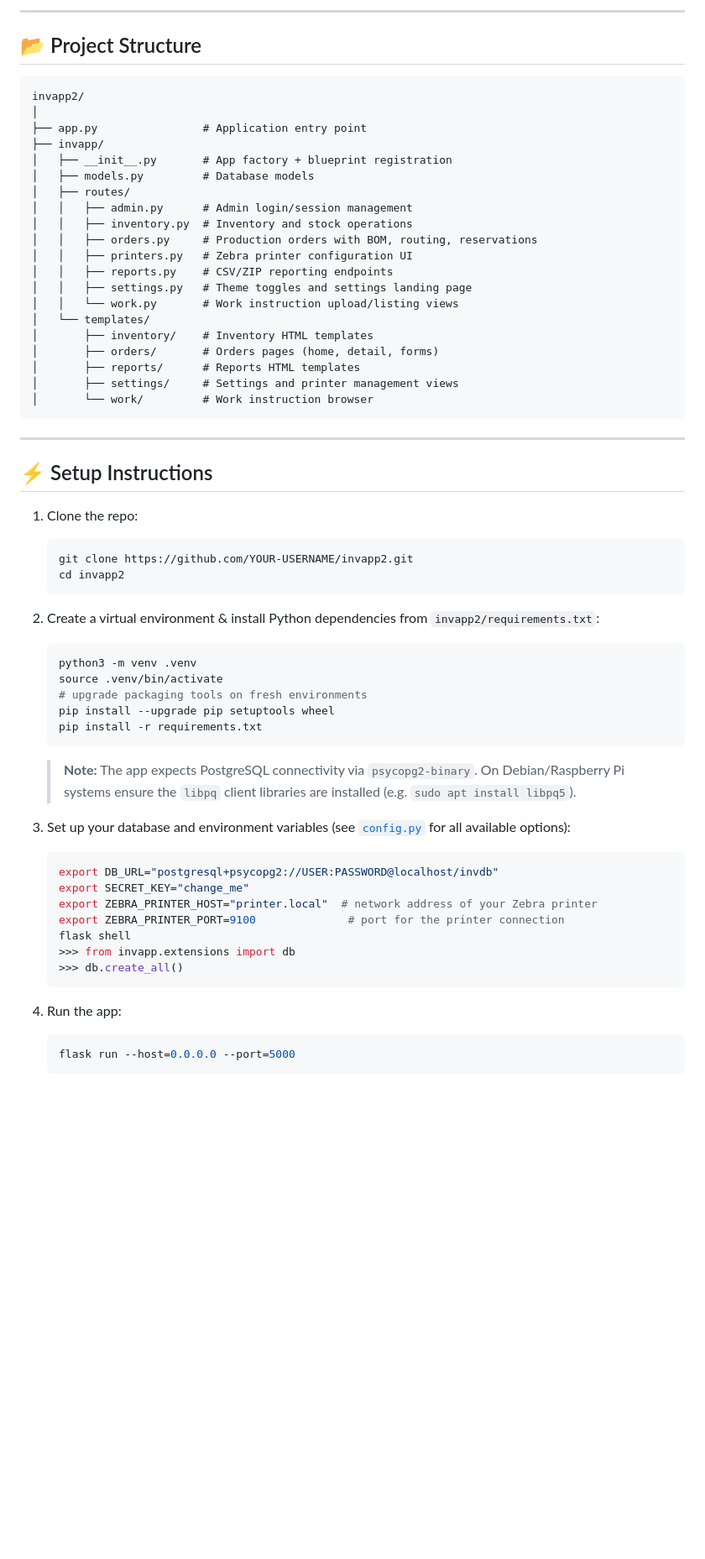
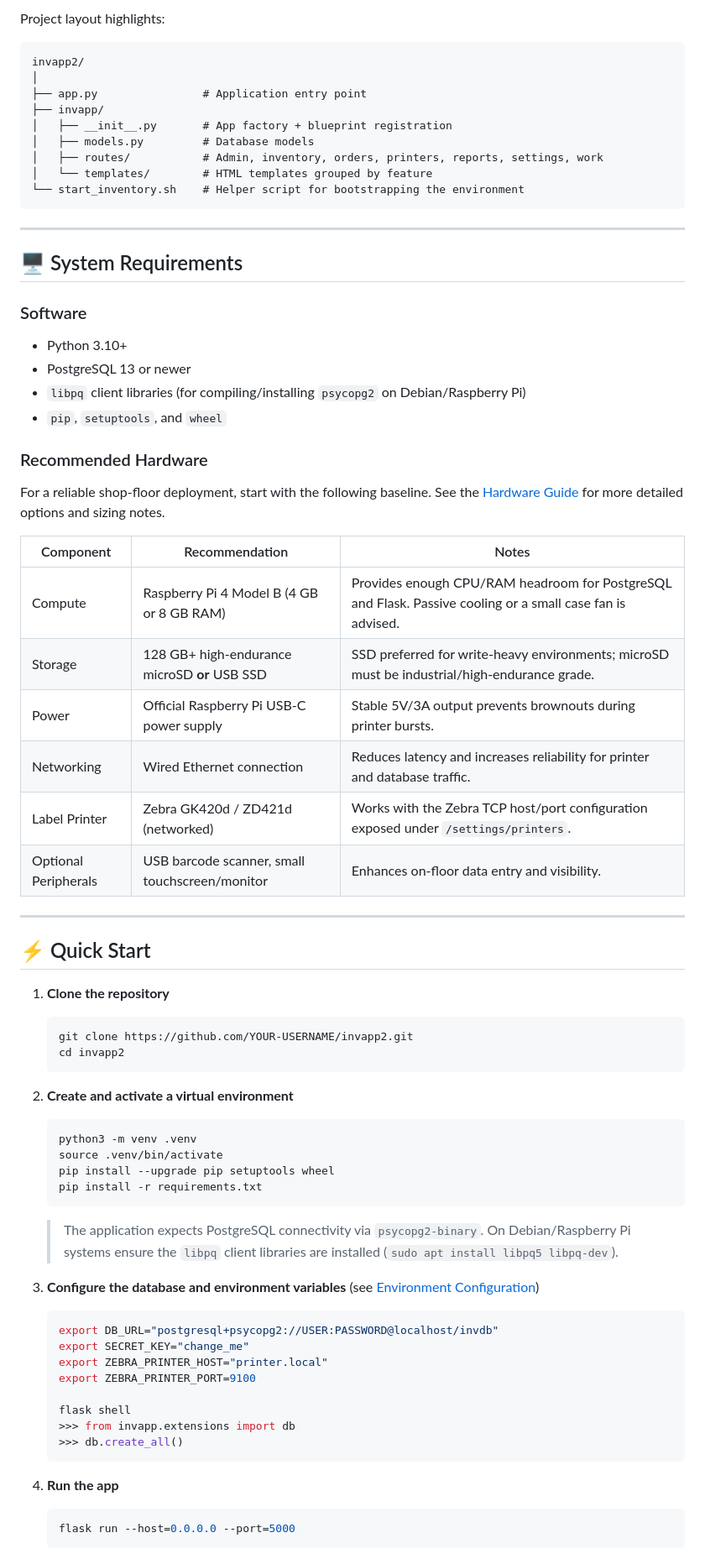
Before and after one commit to baldus/Hyperion-Operations-Hub, a Markdown page: README.md, the part around the change printed below. Shown: that part at 84% size. Rendered like a GitHub page; blank space fills up the shorter version.

````diff
--- a/README.md
+++ b/README.md
@@ -71,7 +45,5 @@ It supports tracking items, locations, stock balances, receiving, cycle counts,
 
----
-
-## 📂 Project Structure
+Project layout highlights:
 
 ```
 invapp2/
@@ -80,55 +52,66 @@ invapp2/
 ├── invapp/
 │   ├── __init__.py       # App factory + blueprint registration
 │   ├── models.py         # Database models
-│   ├── routes/
-│   │   ├── admin.py      # Admin login/session management
-│   │   ├── inventory.py  # Inventory and stock operations
-│   │   ├── orders.py     # Production orders with BOM, routing, reservations
-│   │   ├── printers.py   # Zebra printer configuration UI
-│   │   ├── reports.py    # CSV/ZIP reporting endpoints
-│   │   ├── settings.py   # Theme toggles and settings landing page
-│   │   └── work.py       # Work instruction upload/listing views
-│   └── templates/
-│       ├── inventory/    # Inventory HTML templates
-│       ├── orders/       # Orders pages (home, detail, forms)
-│       ├── reports/      # Reports HTML templates
-│       ├── settings/     # Settings and printer management views
-│       └── work/         # Work instruction browser
+│   ├── routes/           # Admin, inventory, orders, printers, reports, settings, work
+│   └── templates/        # HTML templates grouped by feature
+└── start_inventory.sh    # Helper script for bootstrapping the environment
 ```
 
 ---
 
-## ⚡ Setup Instructions
+## 🖥️ System Requirements
 
-1. Clone the repo:
+### Software
+- Python 3.10+
+- PostgreSQL 13 or newer
+- `libpq` client libraries (for compiling/installing `psycopg2` on Debian/Raspberry Pi)
+- `pip`, `setuptools`, and `wheel`
+
+### Recommended Hardware
+For a reliable shop-floor deployment, start with the following baseline. See the [Hardware Guide](docs/hardware-guide.md) for more detailed options and sizing notes.
+
+| Component | Recommendation | Notes |
+|-----------|----------------|-------|
+| Compute   | Raspberry Pi 4 Model B (4 GB or 8 GB RAM) | Provides enough CPU/RAM headroom for PostgreSQL and Flask. Passive cooling or a small case fan is advised. |
+| Storage   | 128 GB+ high-endurance microSD **or** USB SSD | SSD preferred for write-heavy environments; microSD must be industrial/high-endurance grade. |
+| Power     | Official Raspberry Pi USB-C power supply | Stable 5V/3A output prevents brownouts during printer bursts. |
+| Networking| Wired Ethernet connection | Reduces latency and increases reliability for printer and database traffic. |
+| Label Printer | Zebra GK420d / ZD421d (networked) | Works with the Zebra TCP host/port configuration exposed under `/settings/printers`. |
+| Optional Peripherals | USB barcode scanner, small touchscreen/monitor | Enhances on-floor data entry and visibility. |
+
+---
+
+## ⚡ Quick Start
+
+1. **Clone the repository**
    ```bash
    git clone https://github.com/YOUR-USERNAME/invapp2.git
    cd invapp2
    ```
 
-2. Create a virtual environment & install Python dependencies from `invapp2/requirements.txt`:
+2. **Create and activate a virtual environment**
    ```bash
    python3 -m venv .venv
    source .venv/bin/activate
-   # upgrade packaging tools on fresh environments
    pip install --upgrade pip setuptools wheel
    pip install -r requirements.txt
    ```
 
-   > **Note:** The app expects PostgreSQL connectivity via `psycopg2-binary`. On Debian/Raspberry Pi systems ensure the `libpq` client libraries are installed (e.g. `sudo apt install libpq5`).
+   > The application expects PostgreSQL connectivity via `psycopg2-binary`. On Debian/Raspberry Pi systems ensure the `libpq` client libraries are installed (`sudo apt install libpq5 libpq-dev`).
 
-3. Set up your database and environment variables (see [`config.py`](invapp2/config.py) for all available options):
+3. **Configure the database and environment variables** (see [Environment Configuration](#-environment-configuration))
    ```bash
    export DB_URL="postgresql+psycopg2://USER:PASSWORD@localhost/invdb"
    export SECRET_KEY="change_me"
-   export ZEBRA_PRINTER_HOST="printer.local"  # network address of your Zebra printer
-   export ZEBRA_PRINTER_PORT=9100              # port for the printer connection
+   export ZEBRA_PRINTER_HOST="printer.local"
+   export ZEBRA_PRINTER_PORT=9100
+
    flask shell
    >>> from invapp.extensions import db
    >>> db.create_all()
    ```
 
-4. Run the app:
+4. **Run the app**
    ```bash
    flask run --host=0.0.0.0 --port=5000
    ```
````
Also changed, not shown: other parts of README.md (+58 -79 lines), docs/deployment-guide.md (added, +172 -0 lines), docs/hardware-guide.md (added, +54 -0 lines).
